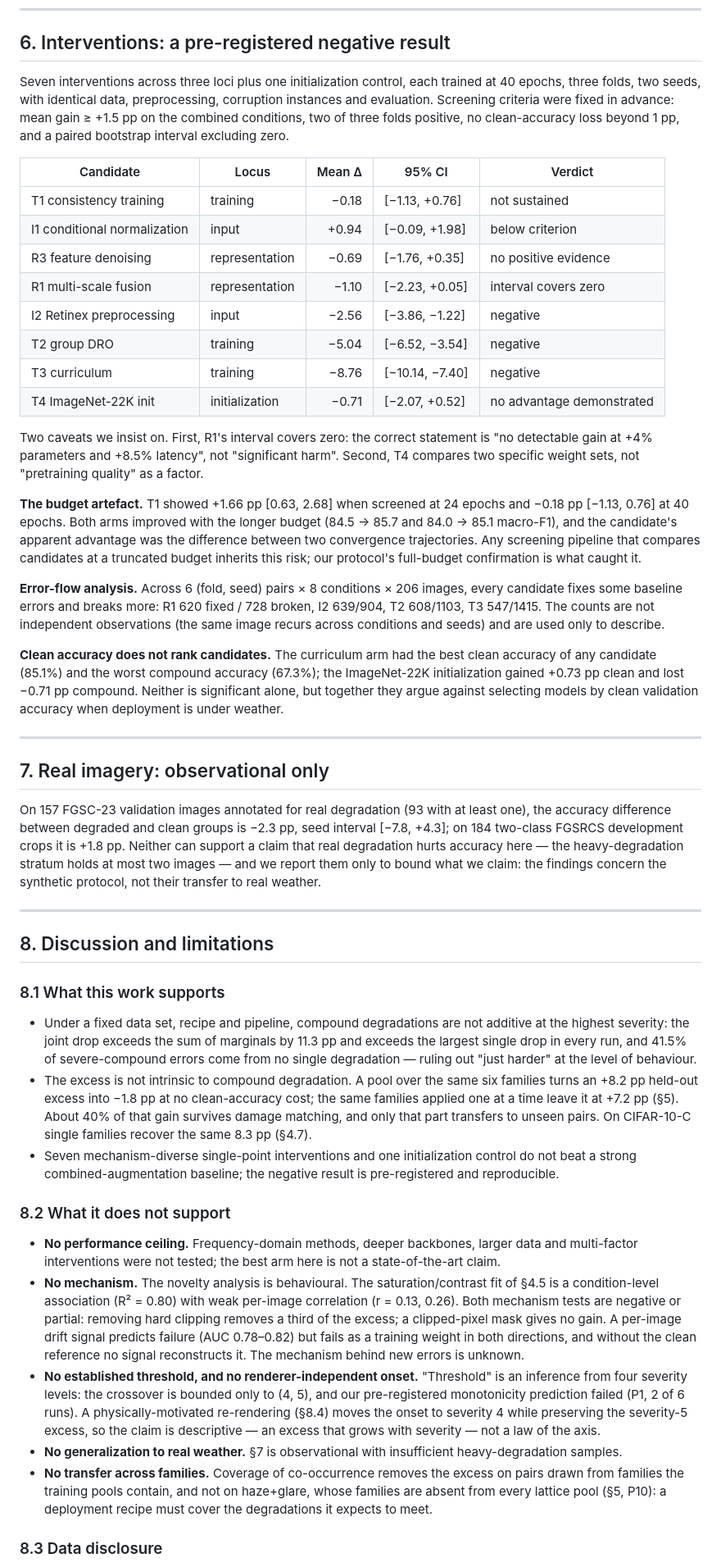
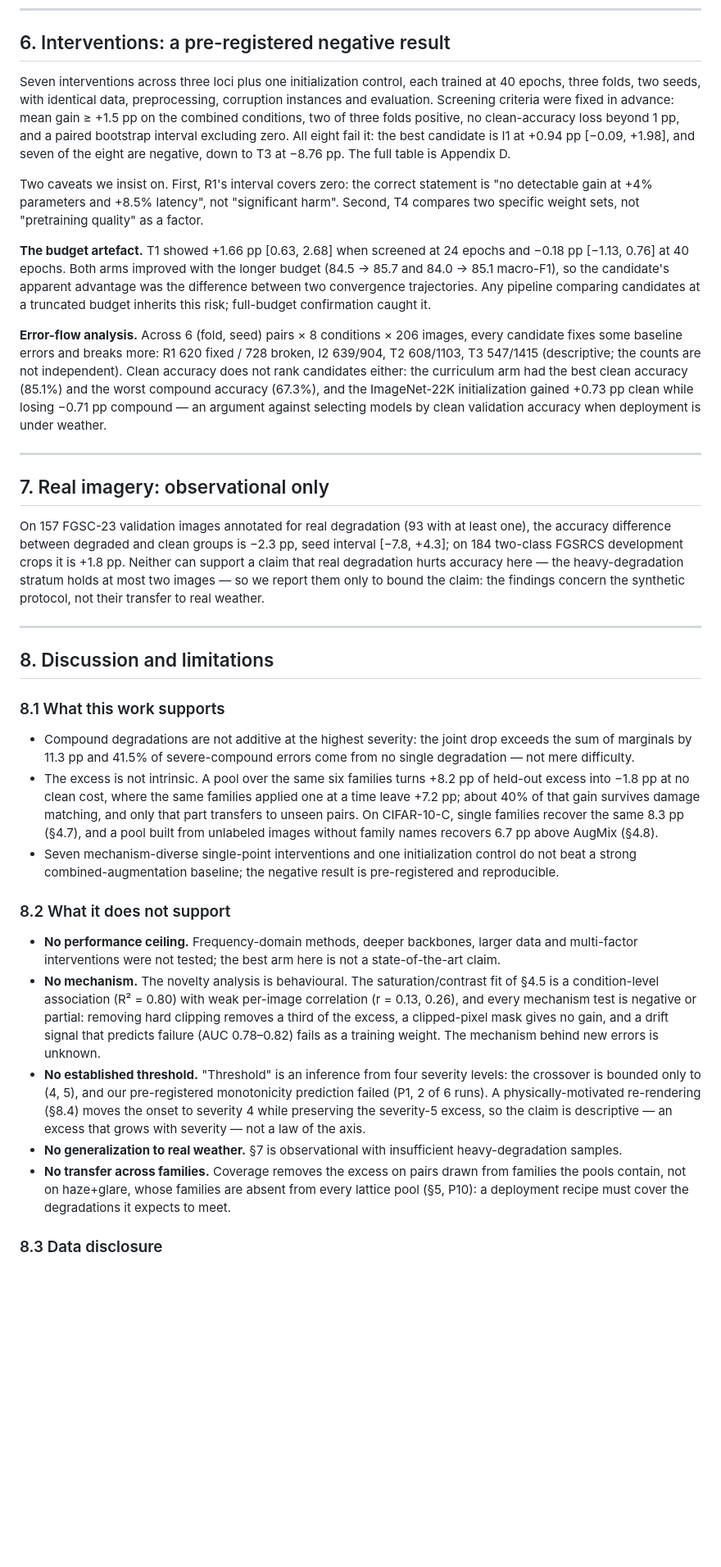
Before and after one commit to Lnrio3147/MaritimeRobust, a Markdown page: paper/DRAFT.md, the part around one of its changes. Shown at 82% size. GitHub-like rendering; blank space fills up the shorter version.

```diff
--- a/paper/DRAFT.md
+++ b/paper/DRAFT.md
@@ -217,32 +205,19 @@ Three folds × two seeds per arm; every arm applies a compound to half of every
 
 ## 6. Interventions: a pre-registered negative result
 
-Seven interventions across three loci plus one initialization control, each trained at 40 epochs, three folds, two seeds, with identical data, preprocessing, corruption instances and evaluation. Screening criteria were fixed in advance: mean gain ≥ +1.5 pp on the combined conditions, two of three folds positive, no clean-accuracy loss beyond 1 pp, and a paired bootstrap interval excluding zero.
-
-| Candidate | Locus | Mean Δ | 95% CI | Verdict |
-|---|---|---:|---|---|
-| T1 consistency training | training | −0.18 | [−1.13, +0.76] | not sustained |
-| I1 conditional normalization | input | +0.94 | [−0.09, +1.98] | below criterion |
-| R3 feature denoising | representation | −0.69 | [−1.76, +0.35] | no positive evidence |
-| R1 multi-scale fusion | representation | −1.10 | [−2.23, +0.05] | interval covers zero |
-| I2 Retinex preprocessing | input | −2.56 | [−3.86, −1.22] | negative |
-| T2 group DRO | training | −5.04 | [−6.52, −3.54] | negative |
-| T3 curriculum | training | −8.76 | [−10.14, −7.40] | negative |
-| T4 ImageNet-22K init | initialization | −0.71 | [−2.07, +0.52] | no advantage demonstrated |
+Seven interventions across three loci plus one initialization control, each trained at 40 epochs, three folds, two seeds, with identical data, preprocessing, corruption instances and evaluation. Screening criteria were fixed in advance: mean gain ≥ +1.5 pp on the combined conditions, two of three folds positive, no clean-accuracy loss beyond 1 pp, and a paired bootstrap interval excluding zero. All eight fail it: the best candidate is I1 at +0.94 pp [−0.09, +1.98], and seven of the eight are negative, down to T3 at −8.76 pp. The full table is Appendix D.
 
 Two caveats we insist on. First, R1's interval covers zero: the correct statement is "no detectable gain at +4% parameters and +8.5% latency", not "significant harm". Second, T4 compares two specific weight sets, not "pretraining quality" as a factor.
 
-**The budget artefact.** T1 showed +1.66 pp [0.63, 2.68] when screened at 24 epochs and −0.18 pp [−1.13, 0.76] at 40 epochs. Both arms improved with the longer budget (84.5 → 85.7 and 84.0 → 85.1 macro-F1), and the candidate's apparent advantage was the difference between two convergence trajectories. Any screening pipeline that compares candidates at a truncated budget inherits this risk; our protocol's full-budget confirmation is what caught it.
+**The budget artefact.** T1 showed +1.66 pp [0.63, 2.68] when screened at 24 epochs and −0.18 pp [−1.13, 0.76] at 40 epochs. Both arms improved with the longer budget (84.5 → 85.7 and 84.0 → 85.1 macro-F1), so the candidate's apparent advantage was the difference between two convergence trajectories. Any pipeline comparing candidates at a truncated budget inherits this risk; full-budget confirmation caught it.
 
-**Error-flow analysis.** Across 6 (fold, seed) pairs × 8 conditions × 206 images, every candidate fixes some baseline errors and breaks more: R1 620 fixed / 728 broken, I2 639/904, T2 608/1103, T3 547/1415. The counts are not independent observations (the same image recurs across conditions and seeds) and are used only to describe.
-
-**Clean accuracy does not rank candidates.** The curriculum arm had the best clean accuracy of any candidate (85.1%) and the worst compound accuracy (67.3%); the ImageNet-22K initialization gained +0.73 pp clean and lost −0.71 pp compound. Neither is significant alone, but together they argue against selecting models by clean validation accuracy when deployment is under weather.
+**Error-flow analysis.** Across 6 (fold, seed) pairs × 8 conditions × 206 images, every candidate fixes some baseline errors and breaks more: R1 620 fixed / 728 broken, I2 639/904, T2 608/1103, T3 547/1415 (descriptive; the counts are not independent). Clean accuracy does not rank candidates either: the curriculum arm had the best clean accuracy (85.1%) and the worst compound accuracy (67.3%), and the ImageNet-22K initialization gained +0.73 pp clean while losing −0.71 pp compound — an argument against selecting models by clean validation accuracy when deployment is under weather.
 
 ---
 
 ## 7. Real imagery: observational only
 
-On 157 FGSC-23 validation images annotated for real degradation (93 with at least one), the accuracy difference between degraded and clean groups is −2.3 pp, seed interval [−7.8, +4.3]; on 184 two-class FGSRCS development crops it is +1.8 pp. Neither can support a claim that real degradation hurts accuracy here — the heavy-degradation stratum holds at most two images — and we report them only to bound what we claim: the findings concern the synthetic protocol, not their transfer to real weather.
+On 157 FGSC-23 validation images annotated for real degradation (93 with at least one), the accuracy difference between degraded and clean groups is −2.3 pp, seed interval [−7.8, +4.3]; on 184 two-class FGSRCS development crops it is +1.8 pp. Neither can support a claim that real degradation hurts accuracy here — the heavy-degradation stratum holds at most two images — so we report them only to bound the claim: the findings concern the synthetic protocol, not their transfer to real weather.
 
 ---
 
@@ -250,17 +225,17 @@ On 157 FGSC-23 validation images annotated for real degradation (93 with at leas
 
 ### 8.1 What this work supports
 
-- Under a fixed data set, recipe and pipeline, compound degradations are not additive at the highest severity: the joint drop exceeds the sum of marginals by 11.3 pp and exceeds the largest single drop in every run, and 41.5% of severe-compound errors come from no single degradation — ruling out "just harder" at the level of behaviour.
-- The excess is not intrinsic to compound degradation. A pool over the same six families turns an +8.2 pp held-out excess into −1.8 pp at no clean-accuracy cost; the same families applied one at a time leave it at +7.2 pp (§5). About 40% of that gain survives damage matching, and only that part transfers to unseen pairs. On CIFAR-10-C single families recover the same 8.3 pp (§4.7).
+- Compound degradations are not additive at the highest severity: the joint drop exceeds the sum of marginals by 11.3 pp and 41.5% of severe-compound errors come from no single degradation — not mere difficulty.
+- The excess is not intrinsic. A pool over the same six families turns +8.2 pp of held-out excess into −1.8 pp at no clean cost, where the same families applied one at a time leave +7.2 pp; about 40% of that gain survives damage matching, and only that part transfers to unseen pairs. On CIFAR-10-C, single families recover the same 8.3 pp (§4.7), and a pool built from unlabeled images without family names recovers 6.7 pp above AugMix (§4.8).
 - Seven mechanism-diverse single-point interventions and one initialization control do not beat a strong combined-augmentation baseline; the negative result is pre-registered and reproducible.
 
 ### 8.2 What it does not support
 
 - **No performance ceiling.** Frequency-domain methods, deeper backbones, larger data and multi-factor interventions were not tested; the best arm here is not a state-of-the-art claim.
-- **No mechanism.** The novelty analysis is behavioural. The saturation/contrast fit of §4.5 is a condition-level association (R² = 0.80) with weak per-image correlation (r = 0.13, 0.26). Both mechanism tests are negative or partial: removing hard clipping removes a third of the excess; a clipped-pixel mask gives no gain. A per-image drift signal predicts failure (AUC 0.78–0.82) but fails as a training weight in both directions, and without the clean reference no signal reconstructs it. The mechanism behind new errors is unknown.
-- **No established threshold, and no renderer-independent onset.** "Threshold" is an inference from four severity levels: the crossover is bounded only to (4, 5), and our pre-registered monotonicity prediction failed (P1, 2 of 6 runs). A physically-motivated re-rendering (§8.4) moves the onset to severity 4 while preserving the severity-5 excess, so the claim is descriptive — an excess that grows with severity — not a law of the axis.
+- **No mechanism.** The novelty analysis is behavioural. The saturation/contrast fit of §4.5 is a condition-level association (R² = 0.80) with weak per-image correlation (r = 0.13, 0.26), and every mechanism test is negative or partial: removing hard clipping removes a third of the excess, a clipped-pixel mask gives no gain, and a drift signal that predicts failure (AUC 0.78–0.82) fails as a training weight. The mechanism behind new errors is unknown.
+- **No established threshold.** "Threshold" is an inference from four severity levels: the crossover is bounded only to (4, 5), and our pre-registered monotonicity prediction failed (P1, 2 of 6 runs). A physically-motivated re-rendering (§8.4) moves the onset to severity 4 while preserving the severity-5 excess, so the claim is descriptive — an excess that grows with severity — not a law of the axis.
 - **No generalization to real weather.** §7 is observational with insufficient heavy-degradation samples.
-- **No transfer across families.** Coverage of co-occurrence removes the excess on pairs drawn from families the training pools contain, and not on haze+glare, whose families are absent from every lattice pool (§5, P10): a deployment recipe must cover the degradations it expects to meet.
+- **No transfer across families.** Coverage removes the excess on pairs drawn from families the pools contain, not on haze+glare, whose families are absent from every lattice pool (§5, P10): a deployment recipe must cover the degradations it expects to meet.
 
 ### 8.3 Data disclosure
 
```
Also changed, not shown: other parts of paper/DRAFT.md (+94 -63 lines), paper/figures/fig6_ncf_architecture.png (added), 7 other files.
